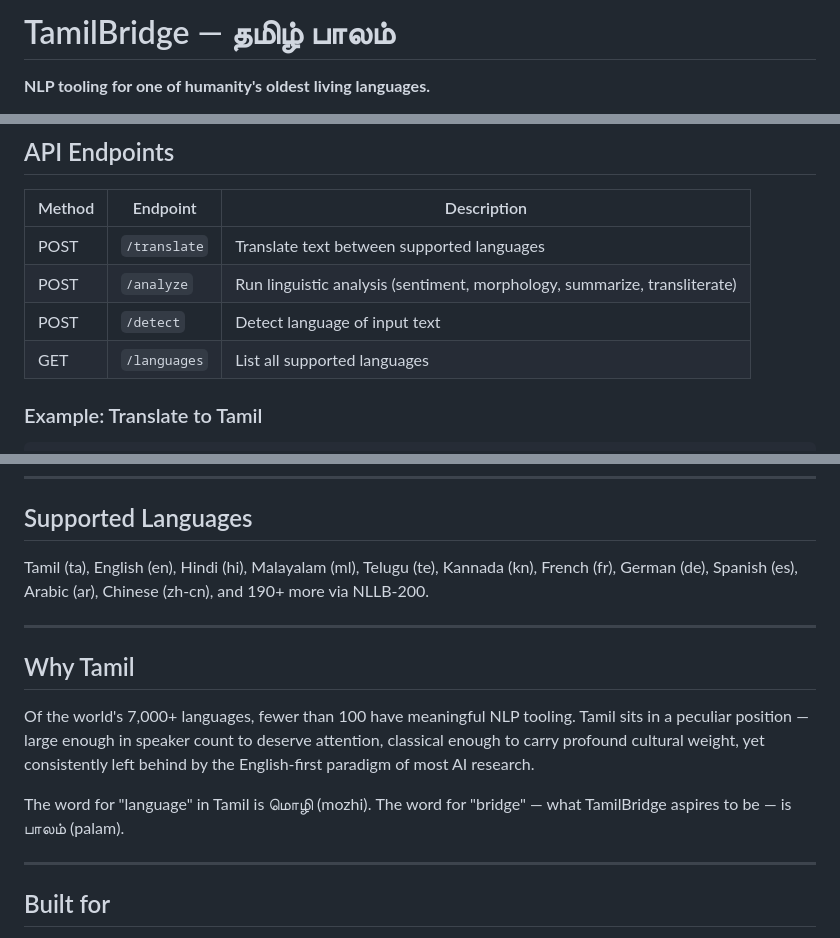
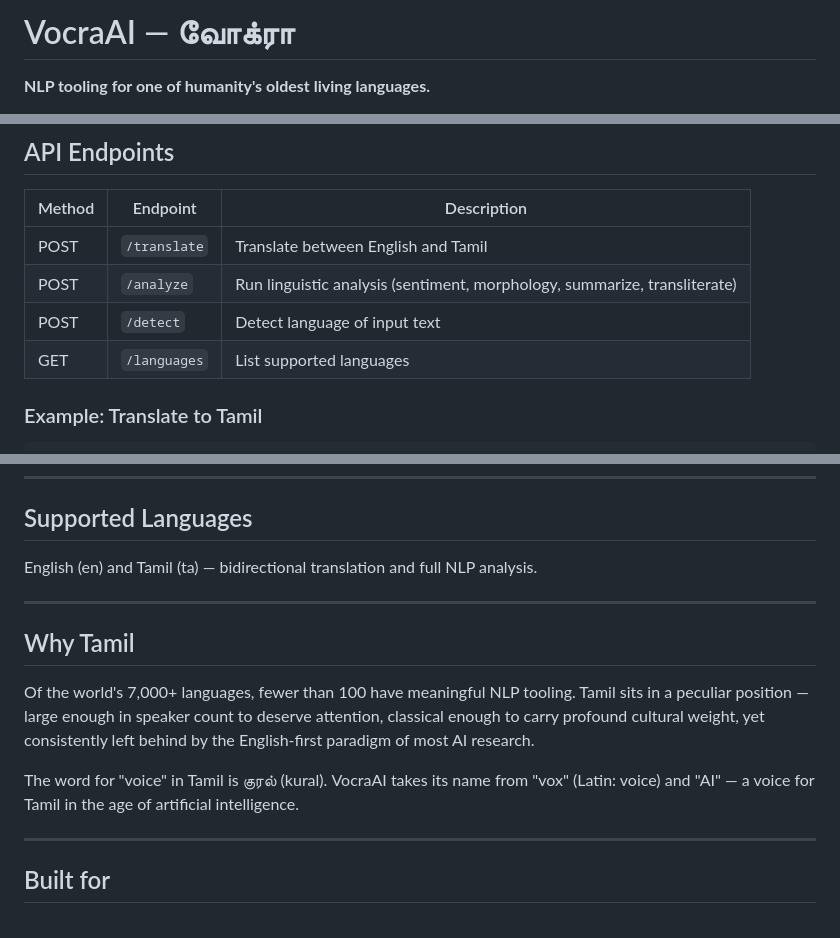
Before and after one commit to sarangmenon555/Vocra-AI, a Markdown page: README.md, 3 parts joined by grey strips. GitHub-like rendering.

```diff
--- a/README.md
+++ b/README.md
@@ -1,4 +1,4 @@
-# TamilBridge — தமிழ் பாலம்
+# VocraAI — வோக்ரா
 
 **NLP tooling for one of humanity's oldest living languages.**
 
@@ -87,10 +87,10 @@ Then open `http://localhost:3000`.
 
 | Method | Endpoint | Description |
 |--------|----------|-------------|
-| POST | `/translate` | Translate text between supported languages |
+| POST | `/translate` | Translate between English and Tamil |
 | POST | `/analyze` | Run linguistic analysis (sentiment, morphology, summarize, transliterate) |
 | POST | `/detect` | Detect language of input text |
-| GET | `/languages` | List all supported languages |
+| GET | `/languages` | List supported languages |
 
 ### Example: Translate to Tamil
 
@@ -112,7 +112,7 @@ curl -X POST http://localhost:8000/analyze \
 
 ## Supported Languages
 
-Tamil (ta), English (en), Hindi (hi), Malayalam (ml), Telugu (te), Kannada (kn), French (fr), German (de), Spanish (es), Arabic (ar), Chinese (zh-cn), and 190+ more via NLLB-200.
+English (en) and Tamil (ta) — bidirectional translation and full NLP analysis.
 
 ---
 
@@ -120,7 +120,7 @@ Tamil (ta), English (en), Hindi (hi), Malayalam (ml), Telugu (te), Kannada (kn),
 
 Of the world's 7,000+ languages, fewer than 100 have meaningful NLP tooling. Tamil sits in a peculiar position — large enough in speaker count to deserve attention, classical enough to carry profound cultural weight, yet consistently left behind by the English-first paradigm of most AI research.
 
-The word for "language" in Tamil is மொழி (mozhi). The word for "bridge" — what TamilBridge aspires to be — is பாலம் (palam).
+The word for "voice" in Tamil is குரல் (kural). VocraAI takes its name from "vox" (Latin: voice) and "AI" — a voice for Tamil in the age of artificial intelligence.
 
 ---
 
```
Also changed, not shown: other parts of README.md (+10 -10 lines).
